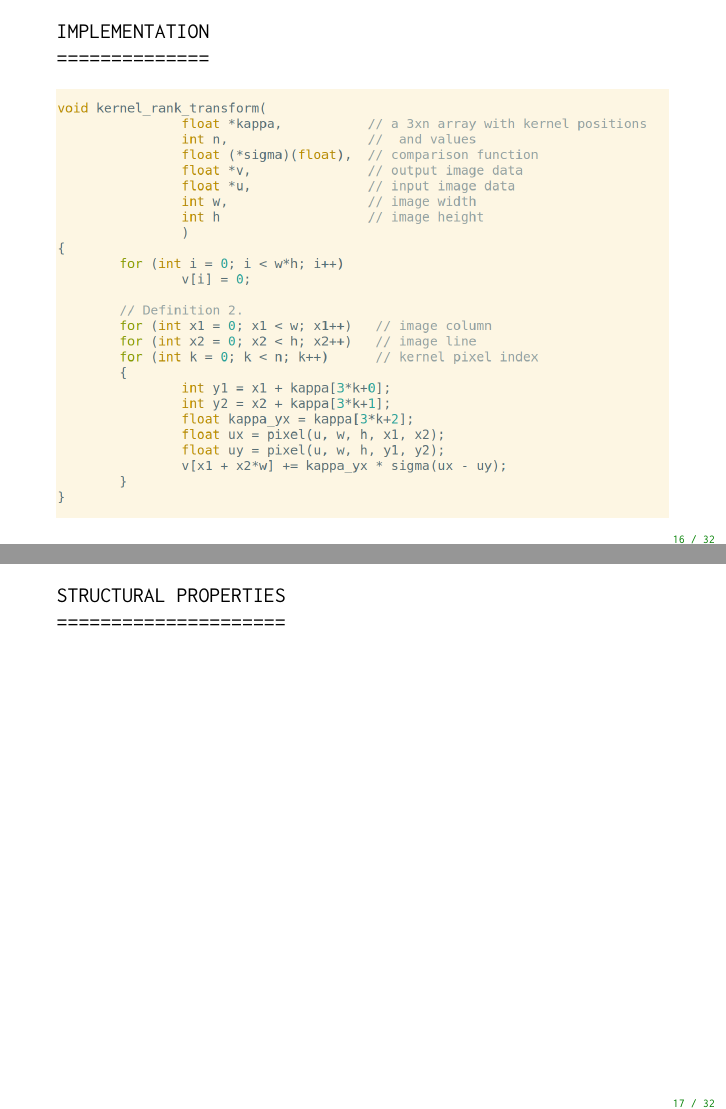
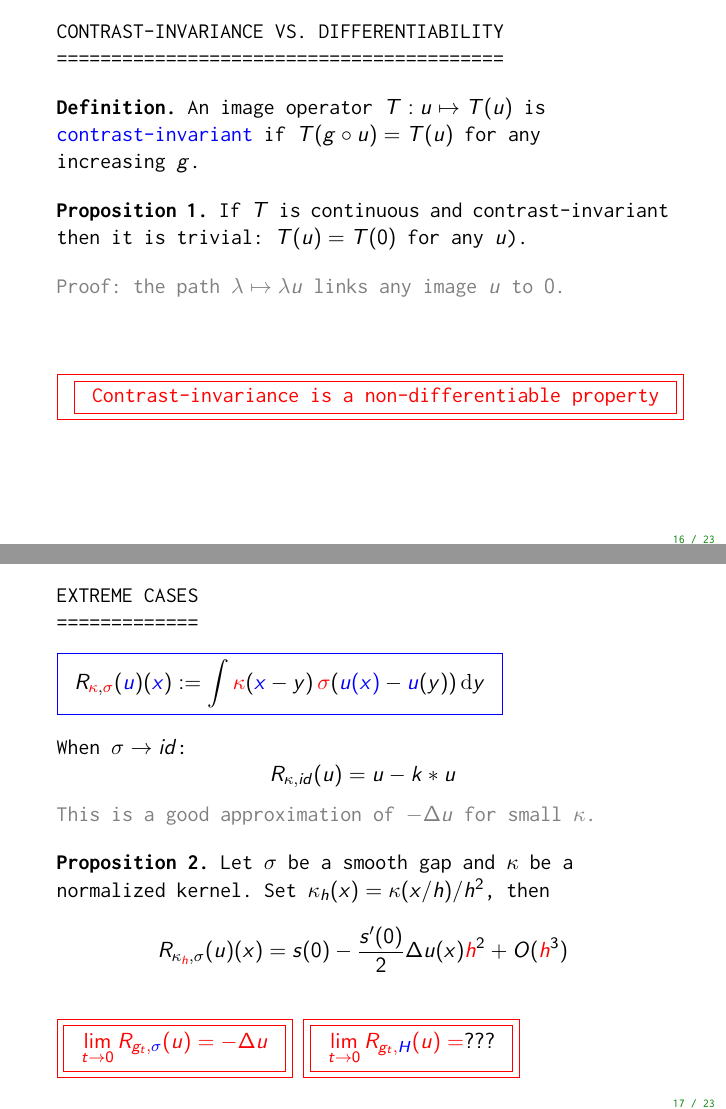
Before and after one commit to mnhrdt/krt, LaTeX slides (slides/p.tex): pages 30 and 31 of 46 before the commit and pages 32 and 36 of 47 after it, joined at a grey line. Compiled offline with pdfLaTeX.

Commit message:
gtti version

```diff
--- a/slides/p.tex
+++ b/slides/p.tex
@@ -580,3 +580,81 @@ EXPLORATION OF THE PARAMETERS\\
 	$R_{g_{50},\color{red}\sigma_{0.001}}(g_\epsilon*u)$ \\
 }
 \end{tabular}
+\end{frame}
+
+\begin{frame}
+CONTRAST-INVARIANCE VS. DIFFERENTIABILITY\\
+=========================================
+
+{\bf Definition.}
+An image operator~$T:u\mapsto T(u)$ is {\color{blue}contrast-invariant}
+if~$T(g\circ u)=T(u)$ for any increasing~$g$.
+
+{\bf Proposition 1.}
+If~$T$ is continuous and contrast-invariant then it is trivial: $T(u)=T(0)$ for
+any~$u$).
+
+\pause
+
+{\color{gray}
+Proof: the path~$\lambda\mapsto\lambda u$ links any image $u$ to~$0$.
+}
+
+\pause
+\vfill
+\color{red}
+\fbox{
+\fbox{
+Contrast-invariance is a non-differentiable property
+}}
+\vfill
+
+\end{frame}
+
+
+
+
+\begin{frame}
+EXTREME CASES\\
+=============
+
+{\color{blue}
+	\fbox{
+		\color{black}
+		\(\displaystyle
+		R_{{\color{red}\kappa},{\color{red}\sigma}}({\color{blue}u})({\color{blue}x})
+		:=
+		\int {\color{red}\kappa}({\color{blue}x}-y)\,{\color{red}\sigma}({\color{blue}u(x)}-{\color{blue}u}(y))\,\ud y
+		\)
+	}
+}
+
+When~$\sigma\to id$:
+\[
+	R_{\kappa, id}(u) = u - k*u
+\]
+{\color{gray}This is a good approximation of~$-\Delta u$ for small~$\kappa$.}
+
+\pause
+{\bf Proposition 2.}
+Let $\sigma$ be a smooth gap and~$\kappa$ be a normalized kernel.
+Set~$\kappa_h(x)=\kappa(x/h)/h^2$, then
+\[
+	R_{\kappa_{\color{red}h},\sigma}(u)(x)
+	=
+	s(0)
+	-\frac{s'(0)}2\Delta u(x){\color{red}h}^2
+	+O({\color{red}h}^3)
+\]
+
+\pause
+\color{red}
+\fbox{\fbox{
+		$\displaystyle\lim_{t\to0}R_{g_t,\color{blue}\sigma}(u)= -\Delta u$
+}}
+\pause
+\fbox{\fbox{
+		$\displaystyle\lim_{t\to0}R_{g_t,\color{blue}H}(u)= \color{black}???$
+}}
+
+\end{frame}
```
Also changed, not shown: slides/p.tex (125 more changed lines).
